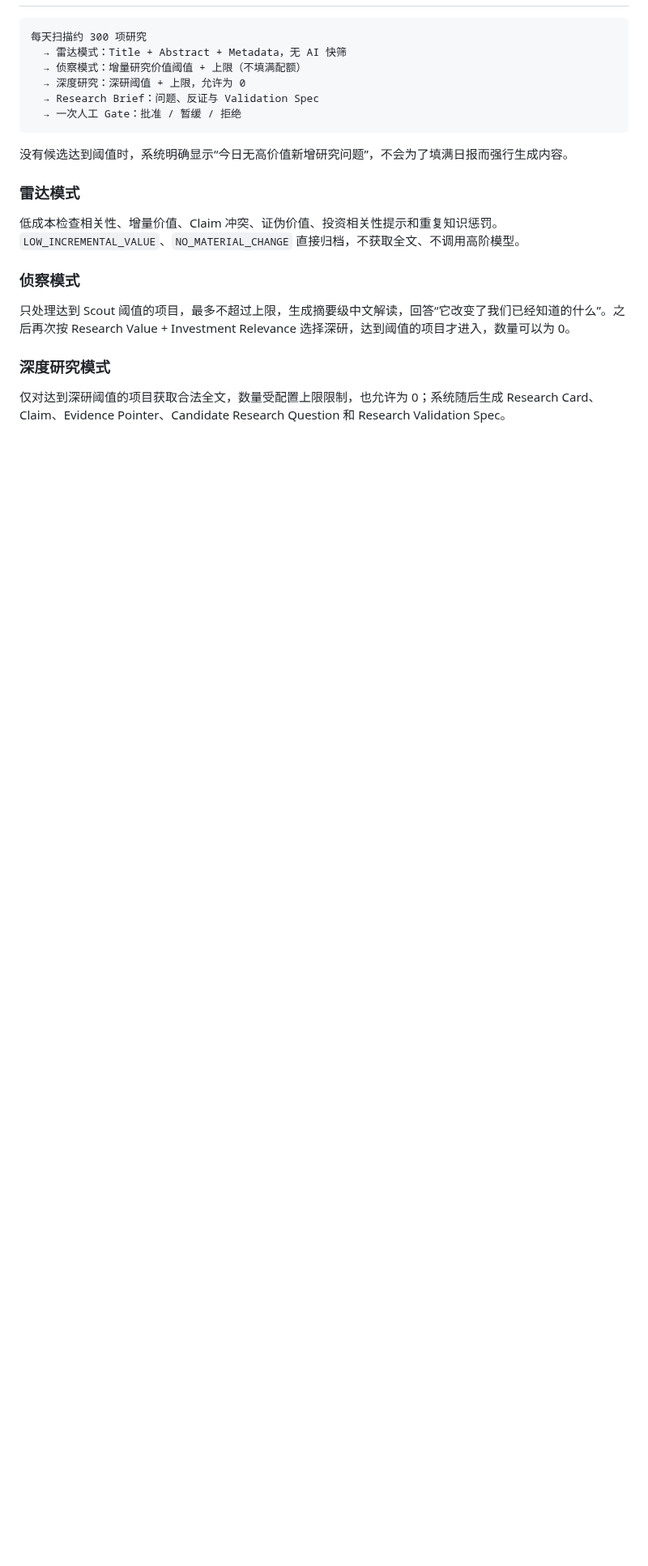
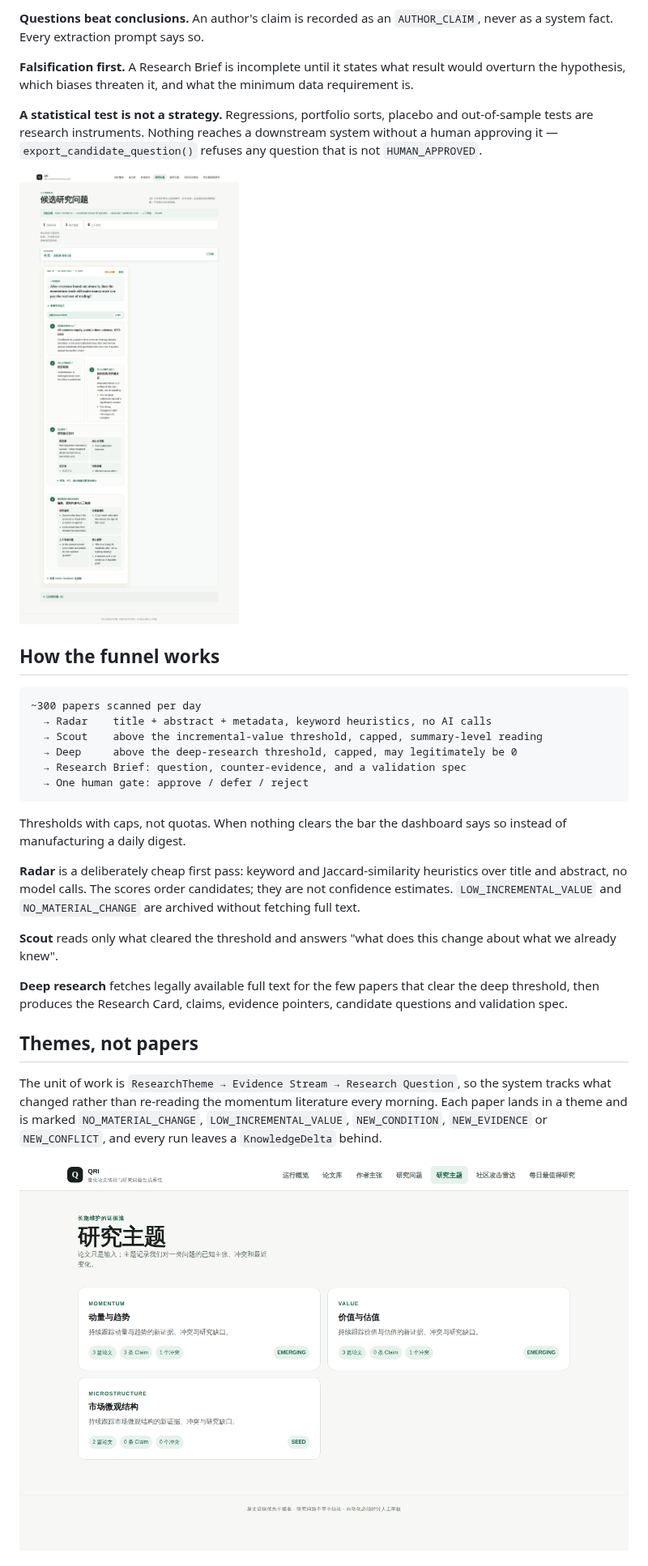
Before and after one commit to hernandezkendal374-hub/qri, a Markdown page: README.md, the part around one of its changes. Shown at 81% size. Drawn GitHub-style; pictures changed too: docs/screenshots/research-brief.png (added), docs/screenshots/themes.png (added); blank space fills up the shorter version.

````diff
--- a/README.md
+++ b/README.md
@@ -12,24 +49,50 @@ QRI 回答三个问题：什么值得研究、为什么值得研究、怎样证
+**Questions beat conclusions.** An author's claim is recorded as an
+`AUTHOR_CLAIM`, never as a system fact. Every extraction prompt says so.
+
+**Falsification first.** A Research Brief is incomplete until it states what
+result would overturn the hypothesis, which biases threaten it, and what the
+minimum data requirement is.
+
+**A statistical test is not a strategy.** Regressions, portfolio sorts, placebo
+and out-of-sample tests are research instruments. Nothing reaches a downstream
+system without a human approving it — `export_candidate_question()` refuses any
+question that is not `HUMAN_APPROVED`.
+
+![A complete Research Brief](docs/screenshots/research-brief.png)
+
+## How the funnel works
 
 ```text
-每天扫描约 300 项研究
-  → 雷达模式：Title + Abstract + Metadata，无 AI 快筛
-  → 侦察模式：增量研究价值阈值 + 上限（不填满配额）
-  → 深度研究：深研阈值 + 上限，允许为 0
-  → Research Brief：问题、反证与 Validation Spec
-  → 一次人工 Gate：批准 / 暂缓 / 拒绝
+~300 papers scanned per day
+  → Radar    title + abstract + metadata, keyword heuristics, no AI calls
+  → Scout    above the incremental-value threshold, capped, summary-level reading
+  → Deep     above the deep-research threshold, capped, may legitimately be 0
+  → Research Brief: question, counter-evidence, and a validation spec
+  → One human gate: approve / defer / reject
 ```
 
-没有候选达到阈值时，系统明确显示“今日无高价值新增研究问题”，不会为了填满日报而强行生成内容。
+Thresholds with caps, not quotas. When nothing clears the bar the dashboard
+says so instead of manufacturing a daily digest.
 
-### 雷达模式
+**Radar** is a deliberately cheap first pass: keyword and Jaccard-similarity
+heuristics over title and abstract, no model calls. The scores order candidates;
+they are not confidence estimates. `LOW_INCREMENTAL_VALUE` and
+`NO_MATERIAL_CHANGE` are archived without fetching full text.
 
-低成本检查相关性、增量价值、Claim 冲突、证伪价值、投资相关性提示和重复知识惩罚。`LOW_INCREMENTAL_VALUE`、`NO_MATERIAL_CHANGE` 直接归档，不获取全文、不调用高阶模型。
+**Scout** reads only what cleared the threshold and answers "what does this
+change about what we already knew".
 
-### 侦察模式
+**Deep research** fetches legally available full text for the few papers that
+clear the deep threshold, then produces the Research Card, claims, evidence
+pointers, candidate questions and validation spec.
 
-只处理达到 Scout 阈值的项目，最多不超过上限，生成摘要级中文解读，回答“它改变了我们已经知道的什么”。之后再次按 Research Value + Investment Relevance 选择深研，达到阈值的项目才进入，数量可以为 0。
+## Themes, not papers
 
-### 深度研究模式
+The unit of work is `ResearchTheme → Evidence Stream → Research Question`, so
+the system tracks what changed rather than re-reading the momentum literature
+every morning. Each paper lands in a theme and is marked `NO_MATERIAL_CHANGE`,
+`LOW_INCREMENTAL_VALUE`, `NEW_CONDITION`, `NEW_EVIDENCE` or `NEW_CONFLICT`, and
+every run leaves a `KnowledgeDelta` behind.
 
-仅对达到深研阈值的项目获取合法全文，数量受配置上限限制，也允许为 0；系统随后生成 Research Card、Claim、Evidence Pointer、Candidate Research Question 和 Research Validation Spec。
+![Research themes](docs/screenshots/themes.png)
 
````
Also changed, not shown: other parts of README.md (+120 -91 lines), CONTRIBUTING.md (+16 -1 lines), README.en.md (deleted, +0 -78 lines), README.zh-CN.md (added, +207 -0 lines), docs/screenshots/community-attack-radar.png (added), docs/screenshots/dashboard.png (added).
